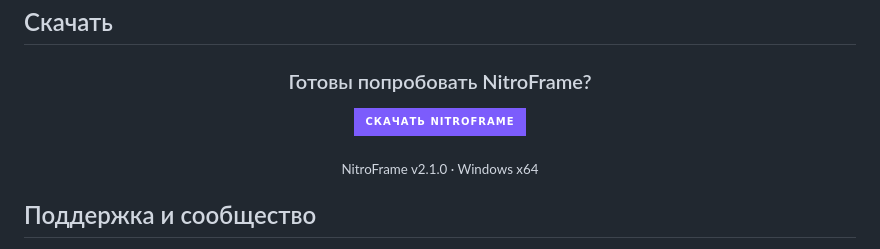
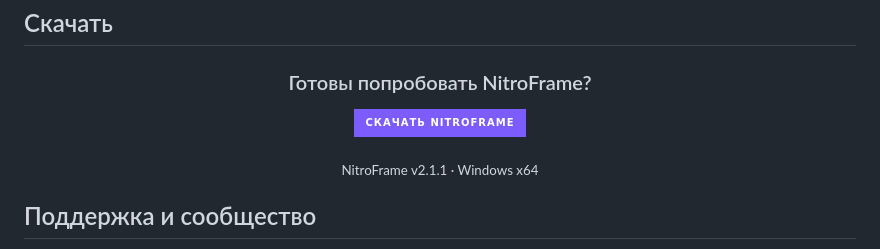
Before and after one commit to d33vel00per/NitroFrameProject, a Markdown page: README.md, the part around one of its changes. Rendered like a GitHub page; badges without logos.

Commit message:
Prepare NitroFrame v2.1.1: fix auto-update packaging

```diff
--- a/README.md
+++ b/README.md
@@ -146,5 +146,5 @@ NitroFrame проверяет наличие новой версии через
 
-<sub>NitroFrame v2.1.0 · Windows x64</sub>
+<sub>NitroFrame v2.1.1 · Windows x64</sub>
 
 </div>
 
```
Also changed, not shown: other parts of README.md (+3 -3 lines), RELEASE_NOTES_v2.1.1.md (added, +53 -0 lines).
